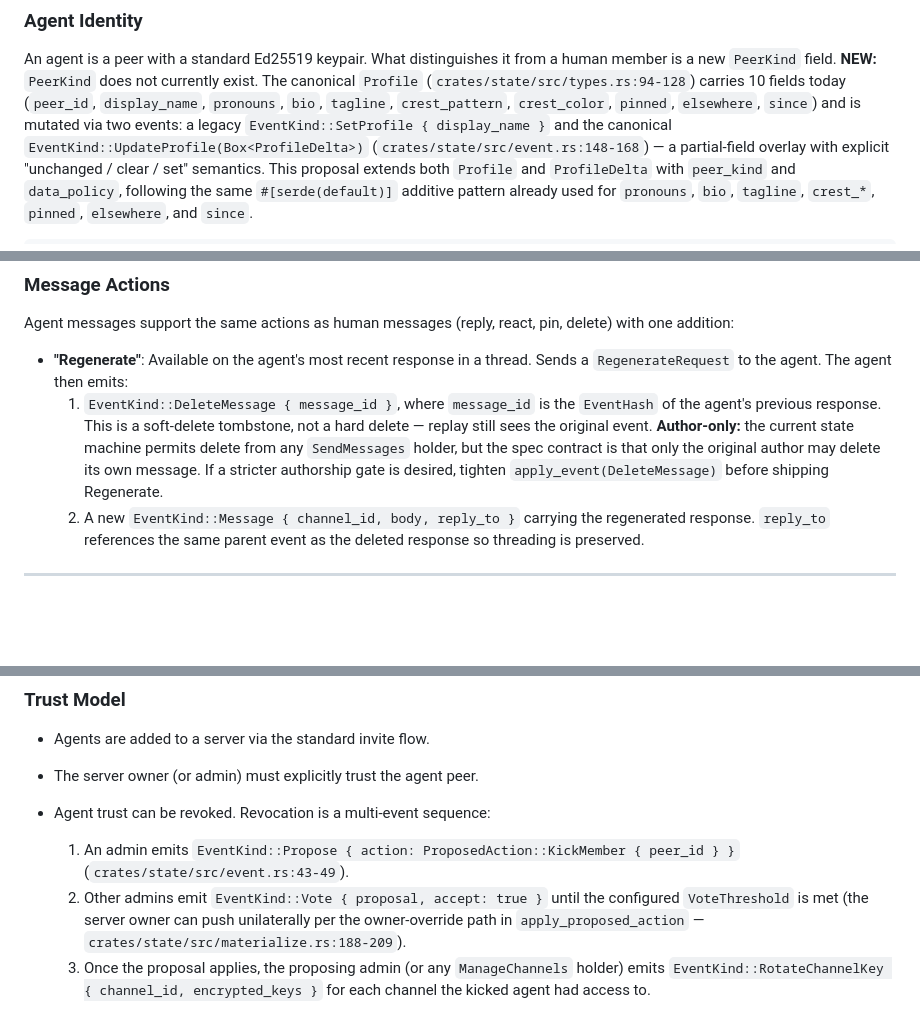
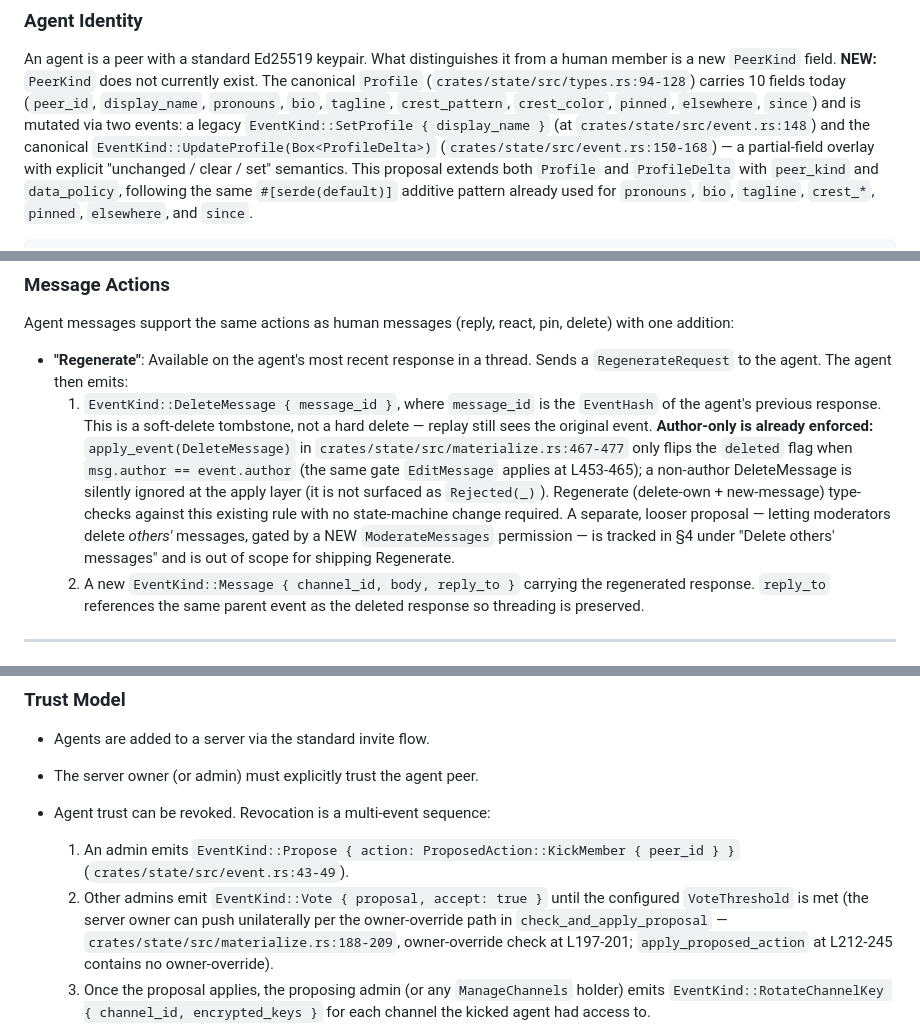
Before and after one commit to intendednull/willow, a Markdown page: docs/design/llm-agent-ux-spec.md, 3 parts joined by grey strips. GitHub-like rendering; blank space fills up the shorter version.

Commit message:
spec(#11): correct DeleteMessage author-only framing - round 4
- State machine already enforces author-only DeleteMessage; spec proposal LOOSENS to moderators (not tightens)
- Owner-override cite: check_and_apply_proposal at materialize.rs:188-209
- role_name() match wording: exhaustive today, new variant requires matching arm
- UpdateProfile cite tightened to event.rs:150-168

Co-Authored-By: Claude Opus 4.7 (1M context) <noreply@anthropic.com>

```diff
--- a/docs/design/llm-agent-ux-spec.md
+++ b/docs/design/llm-agent-ux-spec.md
@@ -27,9 +27,10 @@ a human member is a new `PeerKind` field. **NEW:** `PeerKind` does not currently
 exist. The canonical `Profile` (`crates/state/src/types.rs:94-128`) carries 10
 fields today (`peer_id`, `display_name`, `pronouns`, `bio`, `tagline`,
 `crest_pattern`, `crest_color`, `pinned`, `elsewhere`, `since`) and is mutated
-via two events: a legacy `EventKind::SetProfile { display_name }` and the
-canonical `EventKind::UpdateProfile(Box<ProfileDelta>)`
-(`crates/state/src/event.rs:148-168`) — a partial-field overlay with explicit
+via two events: a legacy `EventKind::SetProfile { display_name }` (at
+`crates/state/src/event.rs:148`) and the canonical
+`EventKind::UpdateProfile(Box<ProfileDelta>)`
+(`crates/state/src/event.rs:150-168`) — a partial-field overlay with explicit
 "unchanged / clear / set" semantics. This proposal extends both `Profile` and
 `ProfileDelta` with `peer_kind` and `data_policy`, following the same
 `#[serde(default)]` additive pattern already used for `pronouns`, `bio`,
@@ -142,11 +143,17 @@ pin, delete) with one addition:
   1. `EventKind::DeleteMessage { message_id }`, where `message_id` is the
      `EventHash` of the agent's previous response. This is a soft-delete
      tombstone, not a hard delete — replay still sees the original event.
-     **Author-only:** the current state machine permits delete from any
-     `SendMessages` holder, but the spec contract is that only the
-     original author may delete its own message. If a stricter
-     authorship gate is desired, tighten `apply_event(DeleteMessage)`
-     before shipping Regenerate.
+     **Author-only is already enforced:** `apply_event(DeleteMessage)`
+     in `crates/state/src/materialize.rs:467-477` only flips the
+     `deleted` flag when `msg.author == event.author` (the same gate
+     `EditMessage` applies at L453-465); a non-author DeleteMessage is
+     silently ignored at the apply layer (it is not surfaced as
+     `Rejected(_)`). Regenerate (delete-own + new-message) type-checks
+     against this existing rule with no state-machine change required.
+     A separate, looser proposal — letting moderators delete *others'*
+     messages, gated by a NEW `ModerateMessages` permission — is
+     tracked in §4 under "Delete others' messages" and is out of scope
+     for shipping Regenerate.
   2. A new `EventKind::Message { channel_id, body, reply_to }` carrying
      the regenerated response. `reply_to` references the same parent
      event as the deleted response so threading is preserved.
@@ -294,7 +301,10 @@ friction for dangerous capabilities. Specifically:
   2. Other admins emit `EventKind::Vote { proposal, accept: true }` until
      the configured `VoteThreshold` is met (the server owner can push
      unilaterally per the owner-override path in
-     `apply_proposed_action` — `crates/state/src/materialize.rs:188-209`).
+     `check_and_apply_proposal` —
+     `crates/state/src/materialize.rs:188-209`, owner-override check
+     at L197-201; `apply_proposed_action` at L212-245 contains no
+     owner-override).
   3. Once the proposal applies, the proposing admin (or any
      `ManageChannels` holder) emits
      `EventKind::RotateChannelKey { channel_id, encrypted_keys }` for
```
Also changed, not shown: other parts of docs/design/llm-agent-ux-spec.md (+3 -2 lines).
